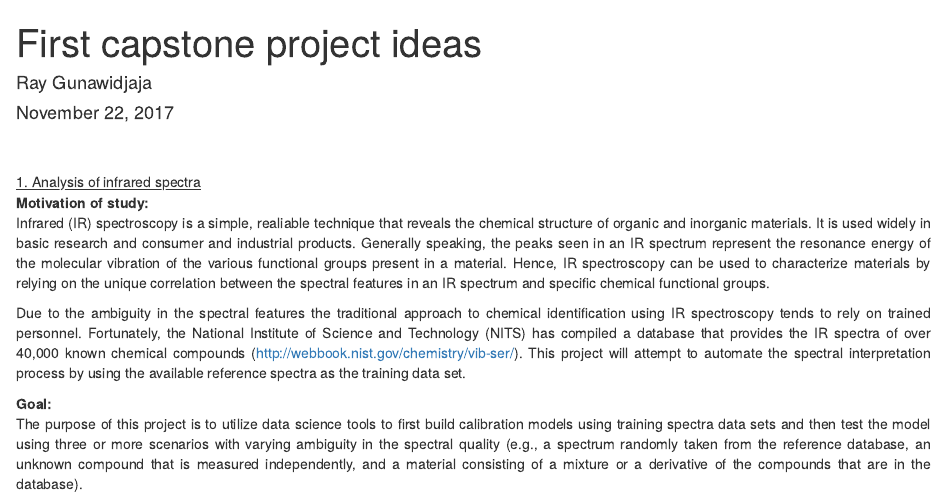
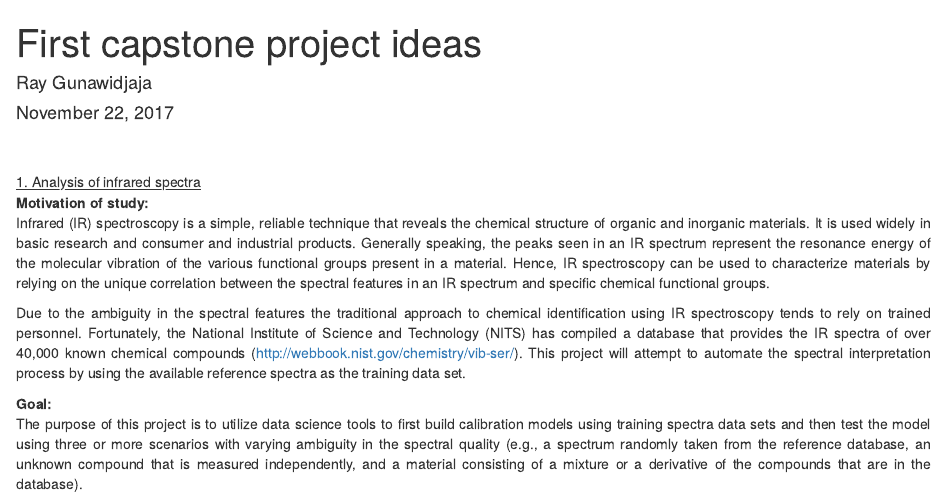
Before and after one commit to rayguna/IR-spectra-analyzer, an R Markdown document (First capstone project ideas 112217.Rmd): the page in a window 1100 px wide, from its top. Rendered offline with R 4.5, knitr and Pandoc, with nearby package versions.

Commit message:
Update First capstone project ideas 112217.Rmd

```diff
--- a/First capstone project ideas 112217.Rmd
+++ b/First capstone project ideas 112217.Rmd
@@ -9,7 +9,7 @@ output: html_document
 <u>1. Analysis of infrared spectra </u><br/>
 <b>Motivation of study:</b><br/>
 <p style="text-align:justify">
-Infrared (IR) spectroscopy is a simple, realiable technique that reveals the
+Infrared (IR) spectroscopy is a simple, reliable technique that reveals the
 chemical structure of organic and inorganic materials. It is used
 widely in basic research and consumer and industrial products.
 Generally speaking, the peaks seen in an IR spectrum represent the
```
